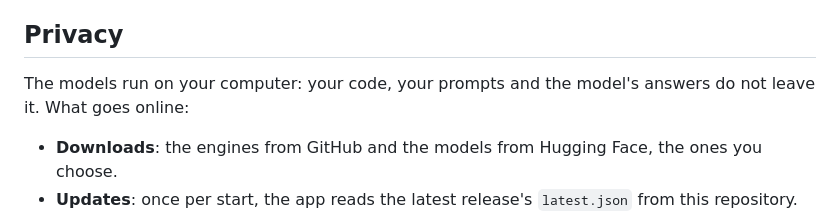
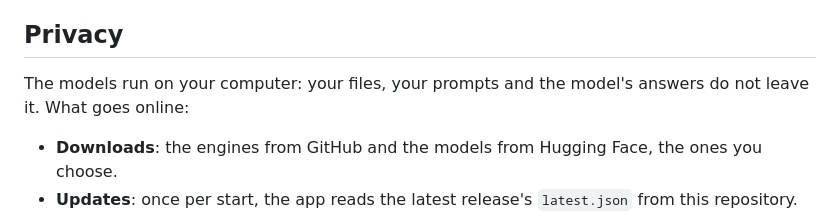
Before and after one commit to Federico-Anastasi/mango-code, a Markdown page: README.md, the part around one of its changes. Drawn GitHub-style.

```diff
--- a/README.md
+++ b/README.md
@@ -123,7 +123,7 @@ the app checks before installing.
 
 ## Privacy
 
-The models run on your computer: your code, your prompts and the model's answers do not leave it. What goes online:
+The models run on your computer: your files, your prompts and the model's answers do not leave it. What goes online:
 
 - **Downloads**: the engines from GitHub and the models from Hugging Face, the ones you choose.
 - **Updates**: once per start, the app reads the latest release's `latest.json` from this repository.
```
Also changed, not shown: other parts of README.md (+1 -1 lines), docs/images/banner.png, 1 other file.
